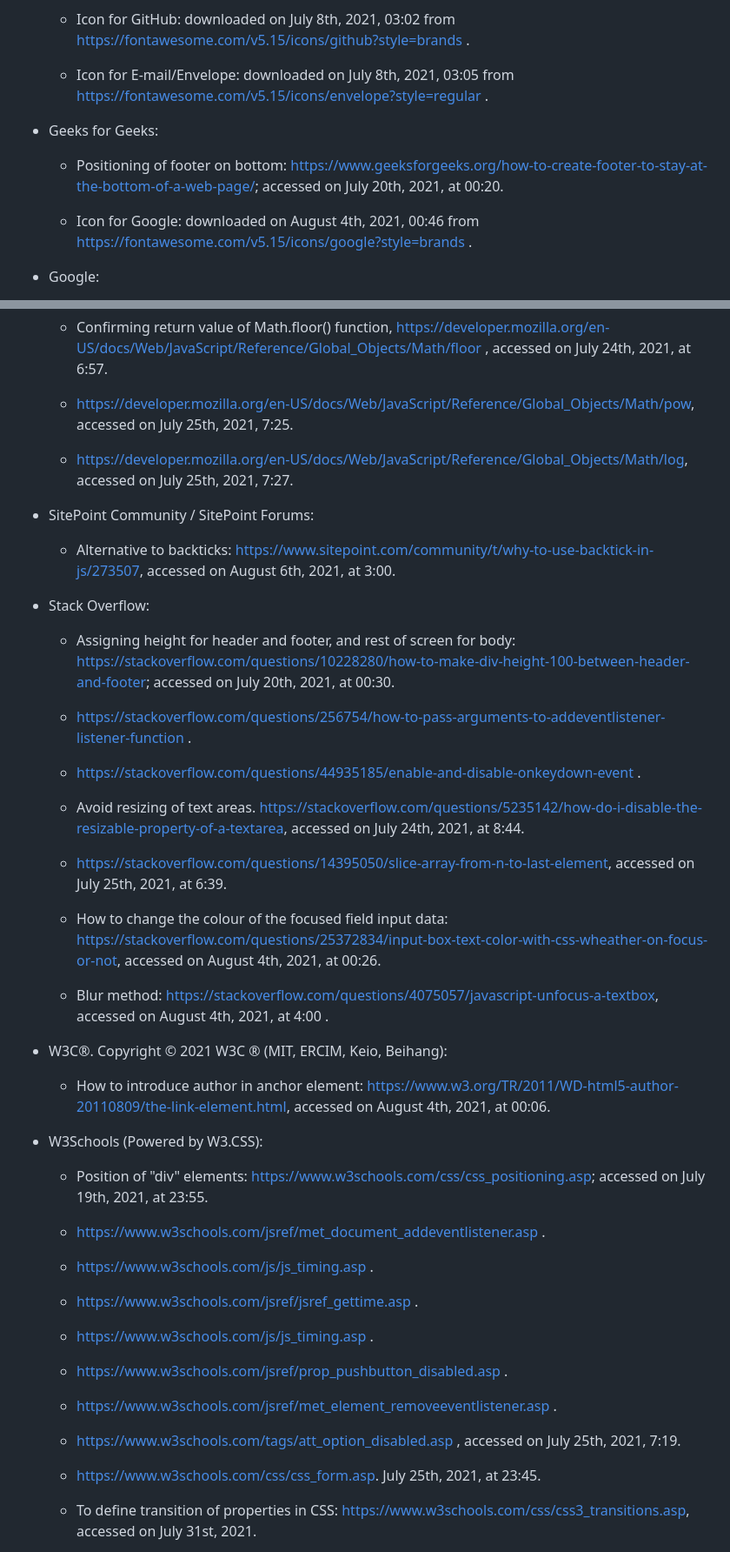
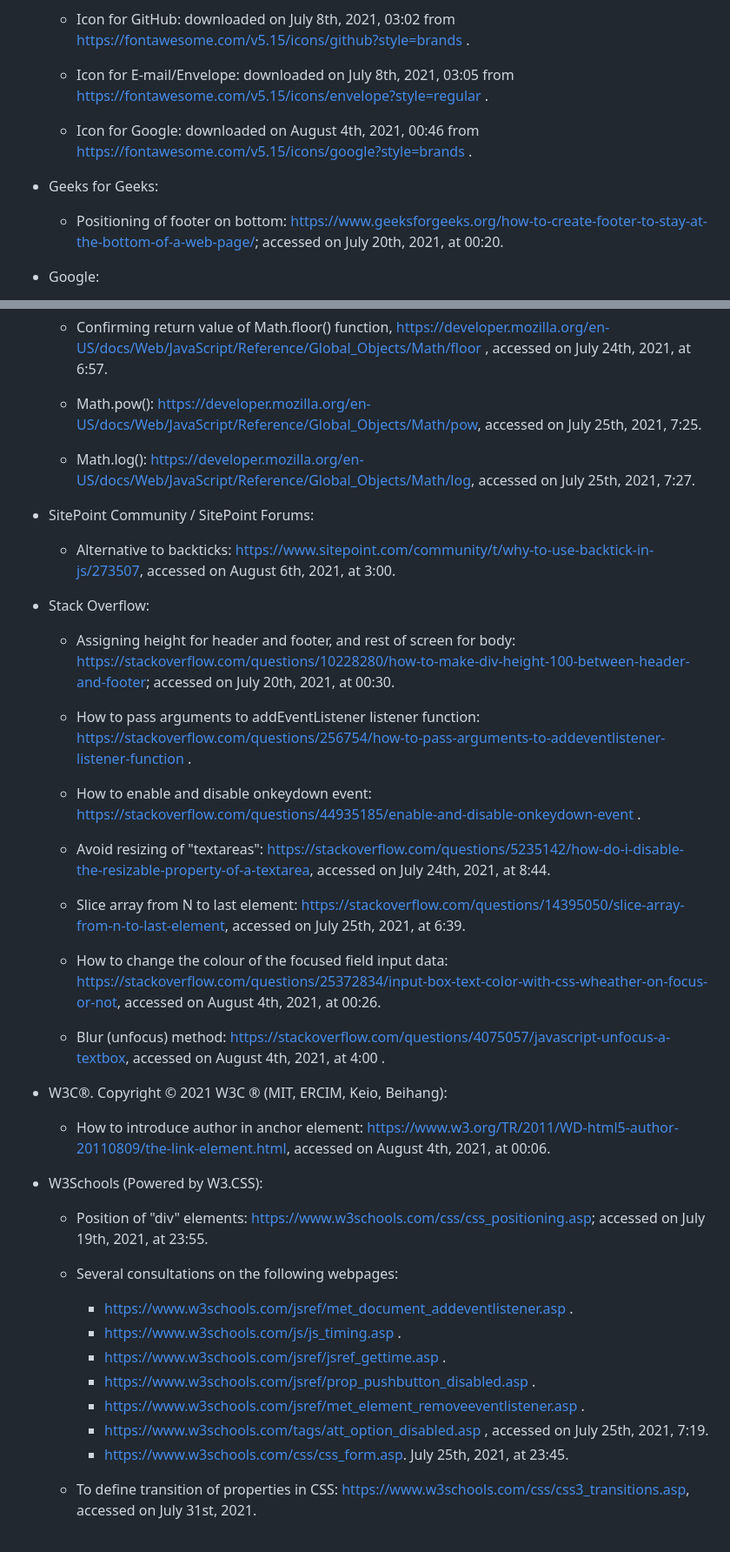
Before and after one commit to csc7/PP2_CI, a Markdown page: README.md, 2 parts joined by grey strips. Shown: that part at 87% size. Drawn GitHub-style.

```diff
--- a/README.md
+++ b/README.md
@@ -1312,11 +1310,12 @@ Jesse James Garrett's process for user experience.
 
     - Icon for E-mail/Envelope: downloaded on July 8th, 2021, 03:05 from https://fontawesome.com/v5.15/icons/envelope?style=regular . <i class="far fa-envelope"></i>
 
+    - Icon for Google: downloaded on August 4th, 2021, 00:46 from https://fontawesome.com/v5.15/icons/google?style=brands .
+
 - Geeks for Geeks:
 
     - Positioning of footer on bottom: https://www.geeksforgeeks.org/how-to-create-footer-to-stay-at-the-bottom-of-a-web-page/; accessed on July 20th, 2021, at 00:20.
 
-    - Icon for Google: downloaded on August 4th, 2021, 00:46 from https://fontawesome.com/v5.15/icons/google?style=brands .
 
 - Google:
 
@@ -1339,8 +1338,9 @@ Jesse James Garrett's process for user experience.
 - MDN Web Docs Moz://a;
     - Confirming return value of Math.floor() function, https://developer.mozilla.org/en-US/docs/Web/JavaScript/Reference/Global_Objects/Math/floor , accessed on July 24th, 2021, at 6:57.
 
-    - https://developer.mozilla.org/en-US/docs/Web/JavaScript/Reference/Global_Objects/Math/pow, accessed on July 25th, 2021, 7:25.
-    - https://developer.mozilla.org/en-US/docs/Web/JavaScript/Reference/Global_Objects/Math/log, accessed on July 25th, 2021, 7:27.
+    - Math.pow(): https://developer.mozilla.org/en-US/docs/Web/JavaScript/Reference/Global_Objects/Math/pow, accessed on July 25th, 2021, 7:25.
+
+    - Math.log(): https://developer.mozilla.org/en-US/docs/Web/JavaScript/Reference/Global_Objects/Math/log, accessed on July 25th, 2021, 7:27.
 
 - SitePoint Community / SitePoint Forums:
     - Alternative to backticks: https://www.sitepoint.com/community/t/why-to-use-backtick-in-js/273507, accessed on August 6th, 2021, at 3:00.
@@ -1349,16 +1349,17 @@ Jesse James Garrett's process for user experience.
 
     - Assigning height for header and footer, and rest of screen for body: https://stackoverflow.com/questions/10228280/how-to-make-div-height-100-between-header-and-footer; accessed on July 20th, 2021, at 00:30.
 
-    - https://stackoverflow.com/questions/256754/how-to-pass-arguments-to-addeventlistener-listener-function .
-    - https://stackoverflow.com/questions/44935185/enable-and-disable-onkeydown-event .
+    - How to pass arguments to addEventListener listener function: https://stackoverflow.com/questions/256754/how-to-pass-arguments-to-addeventlistener-listener-function .
 
-    - Avoid resizing of text areas. https://stackoverflow.com/questions/5235142/how-do-i-disable-the-resizable-property-of-a-textarea, accessed on July 24th, 2021, at 8:44.
+    - How to enable and disable onkeydown event: https://stackoverflow.com/questions/44935185/enable-and-disable-onkeydown-event .
 
-    - https://stackoverflow.com/questions/14395050/slice-array-from-n-to-last-element, accessed on July 25th, 2021, at 6:39.
+    - Avoid resizing of "textareas": https://stackoverflow.com/questions/5235142/how-do-i-disable-the-resizable-property-of-a-textarea, accessed on July 24th, 2021, at 8:44.
+
+    - Slice array from N to last element: https://stackoverflow.com/questions/14395050/slice-array-from-n-to-last-element, accessed on July 25th, 2021, at 6:39.
 
     - How to change the colour of the focused field input data: https://stackoverflow.com/questions/25372834/input-box-text-color-with-css-wheather-on-focus-or-not, accessed on August 4th, 2021, at 00:26.
 
-    - Blur method: https://stackoverflow.com/questions/4075057/javascript-unfocus-a-textbox, accessed on August 4th, 2021, at 4:00 .
+    - Blur (unfocus) method: https://stackoverflow.com/questions/4075057/javascript-unfocus-a-textbox, accessed on August 4th, 2021, at 4:00 .
 
 
 - W3C®. Copyright © 2021 W3C ® (MIT, ERCIM, Keio, Beihang):
@@ -1367,17 +1368,15 @@ Jesse James Garrett's process for user experience.
 - W3Schools (Powered by W3.CSS):
 
     - Position of "div" elements: https://www.w3schools.com/css/css_positioning.asp; accessed on July 19th, 2021, at 23:55.
-    - https://www.w3schools.com/jsref/met_document_addeventlistener.asp .
-    - https://www.w3schools.com/js/js_timing.asp .
-    - https://www.w3schools.com/jsref/jsref_gettime.asp .
-    - https://www.w3schools.com/js/js_timing.asp .
-    - https://www.w3schools.com/jsref/prop_pushbutton_disabled.asp .
-    - https://www.w3schools.com/jsref/met_element_removeeventlistener.asp .
 
-    - https://www.w3schools.com/tags/att_option_disabled.asp , accessed on July 25th, 2021, 7:19.
-
-    - https://www.w3schools.com/css/css_form.asp. July 25th, 2021, at 23:45.
-
+    - Several consultations on the following webpages:
+        - https://www.w3schools.com/jsref/met_document_addeventlistener.asp .
+        - https://www.w3schools.com/js/js_timing.asp .
+        - https://www.w3schools.com/jsref/jsref_gettime.asp .
+        - https://www.w3schools.com/jsref/prop_pushbutton_disabled.asp .
+        - https://www.w3schools.com/jsref/met_element_removeeventlistener.asp .
+        - https://www.w3schools.com/tags/att_option_disabled.asp , accessed on July 25th, 2021, 7:19.
+        - https://www.w3schools.com/css/css_form.asp. July 25th, 2021, at 23:45.
     - To define transition of properties in CSS: https://www.w3schools.com/css/css3_transitions.asp, accessed on July 31st, 2021.
 
     - JavaScript Form Validation. https://www.w3schools.com/js/js_validation.asp, first accessed on July 31st, 2021, at 8:23.
```
Also changed, not shown: other parts of README.md (+9 -11 lines), docs/features-and-evidence/fixed-footer.PNG (added), docs/features-and-evidence/wavelet-generator-basic-service.PNG (added).
